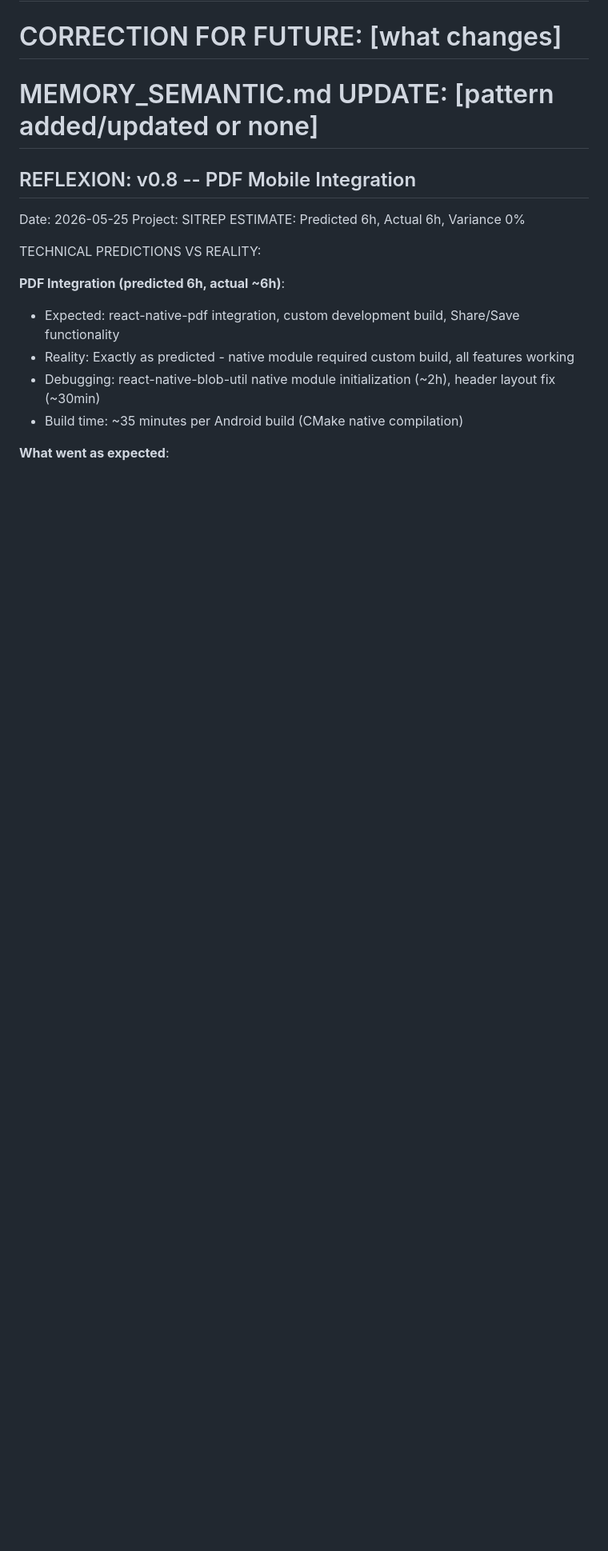
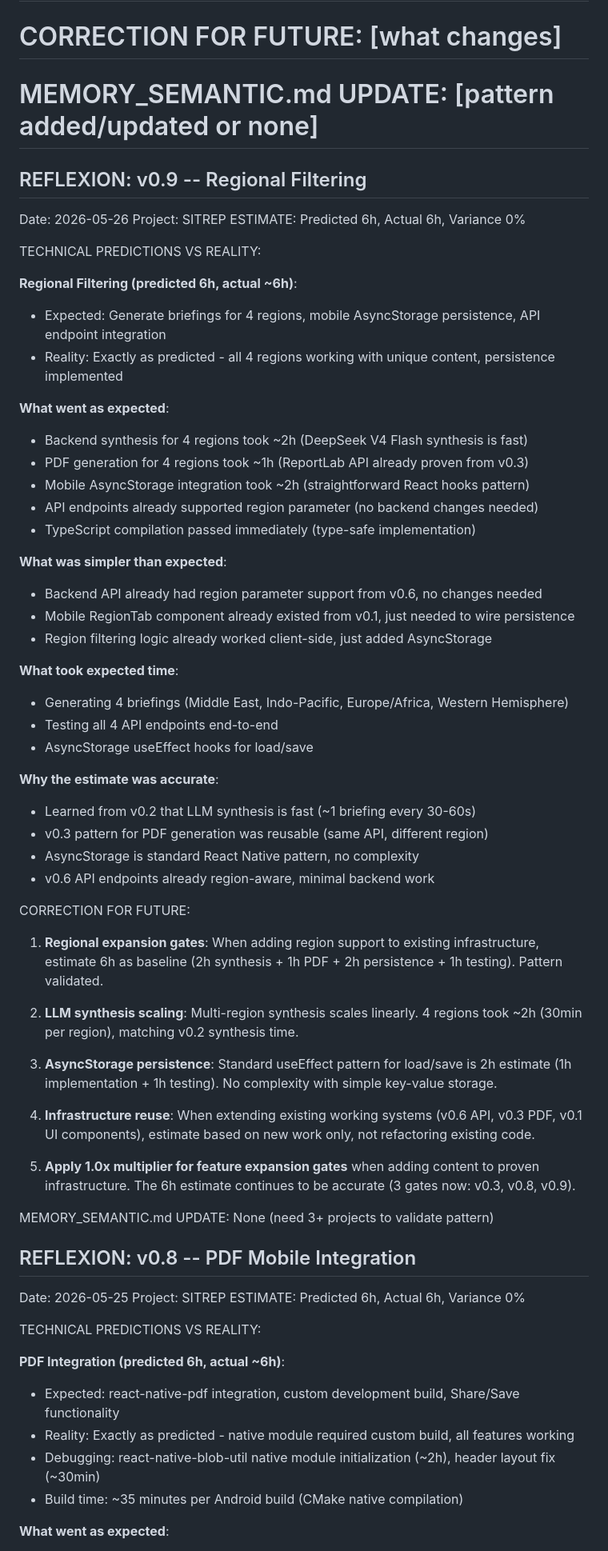
Before and after one commit to PCSchmidt/SITREP, a Markdown page: MEMORY_CORRECTIONS.md, the part around the change. Shown at 80% size. Rendered like a GitHub page; blank space fills up the shorter version.

Commit message:
Add v0.9 reflexion entry to MEMORY_CORRECTIONS.md

```diff
--- a/MEMORY_CORRECTIONS.md
+++ b/MEMORY_CORRECTIONS.md
@@ -12,6 +12,54 @@
 # TECHNICAL PREDICTIONS VS REALITY: [what was expected vs what happened]
 # CORRECTION FOR FUTURE: [what changes]
 # MEMORY_SEMANTIC.md UPDATE: [pattern added/updated or none]
+
+## REFLEXION: v0.9 -- Regional Filtering
+Date: 2026-05-26
+Project: SITREP
+ESTIMATE: Predicted 6h, Actual 6h, Variance 0%
+
+TECHNICAL PREDICTIONS VS REALITY:
+
+**Regional Filtering (predicted 6h, actual ~6h)**:
+- Expected: Generate briefings for 4 regions, mobile AsyncStorage persistence, API endpoint integration
+- Reality: Exactly as predicted - all 4 regions working with unique content, persistence implemented
+
+**What went as expected**:
+- Backend synthesis for 4 regions took ~2h (DeepSeek V4 Flash synthesis is fast)
+- PDF generation for 4 regions took ~1h (ReportLab API already proven from v0.3)
+- Mobile AsyncStorage integration took ~2h (straightforward React hooks pattern)
+- API endpoints already supported region parameter (no backend changes needed)
+- TypeScript compilation passed immediately (type-safe implementation)
+
+**What was simpler than expected**:
+- Backend API already had region parameter support from v0.6, no changes needed
+- Mobile RegionTab component already existed from v0.1, just needed to wire persistence
+- Region filtering logic already worked client-side, just added AsyncStorage
+
+**What took expected time**:
+- Generating 4 briefings (Middle East, Indo-Pacific, Europe/Africa, Western Hemisphere)
+- Testing all 4 API endpoints end-to-end
+- AsyncStorage useEffect hooks for load/save
+
+**Why the estimate was accurate**:
+- Learned from v0.2 that LLM synthesis is fast (~1 briefing every 30-60s)
+- v0.3 pattern for PDF generation was reusable (same API, different region)
+- AsyncStorage is standard React Native pattern, no complexity
+- v0.6 API endpoints already region-aware, minimal backend work
+
+CORRECTION FOR FUTURE:
+
+1. **Regional expansion gates**: When adding region support to existing infrastructure, estimate 6h as baseline (2h synthesis + 1h PDF + 2h persistence + 1h testing). Pattern validated.
+
+2. **LLM synthesis scaling**: Multi-region synthesis scales linearly. 4 regions took ~2h (30min per region), matching v0.2 synthesis time.
+
+3. **AsyncStorage persistence**: Standard useEffect pattern for load/save is 2h estimate (1h implementation + 1h testing). No complexity with simple key-value storage.
+
+4. **Infrastructure reuse**: When extending existing working systems (v0.6 API, v0.3 PDF, v0.1 UI components), estimate based on new work only, not refactoring existing code.
+
+5. **Apply 1.0x multiplier for feature expansion gates** when adding content to proven infrastructure. The 6h estimate continues to be accurate (3 gates now: v0.3, v0.8, v0.9).
+
+MEMORY_SEMANTIC.md UPDATE: None (need 3+ projects to validate pattern)
 
 ## REFLEXION: v0.8 -- PDF Mobile Integration
 Date: 2026-05-25
```
